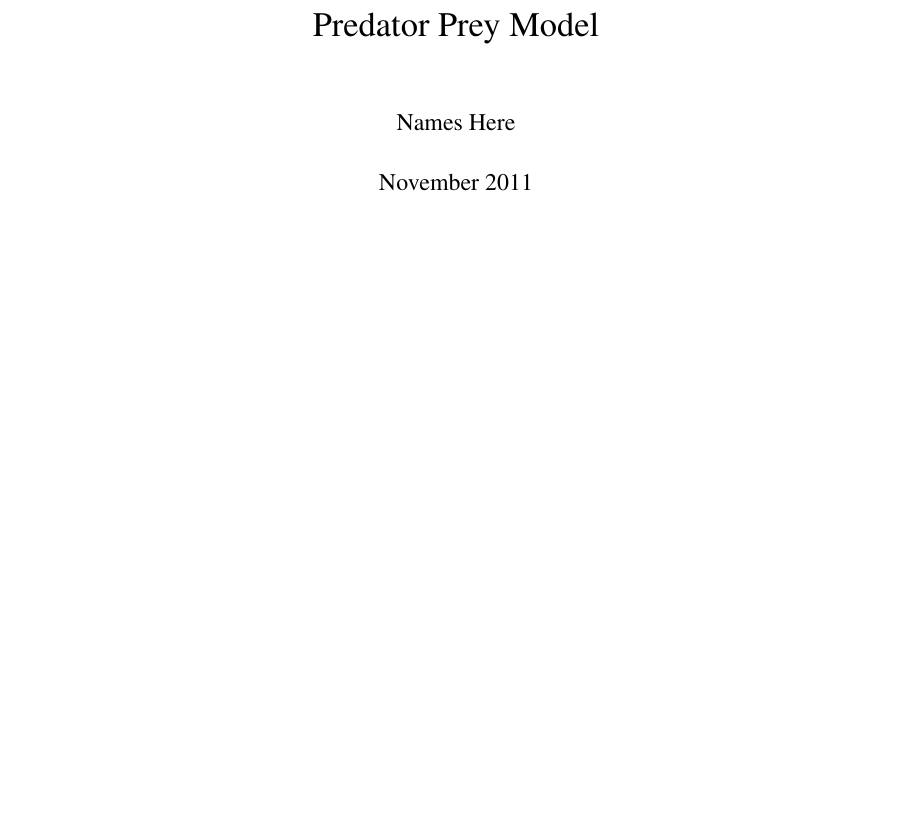
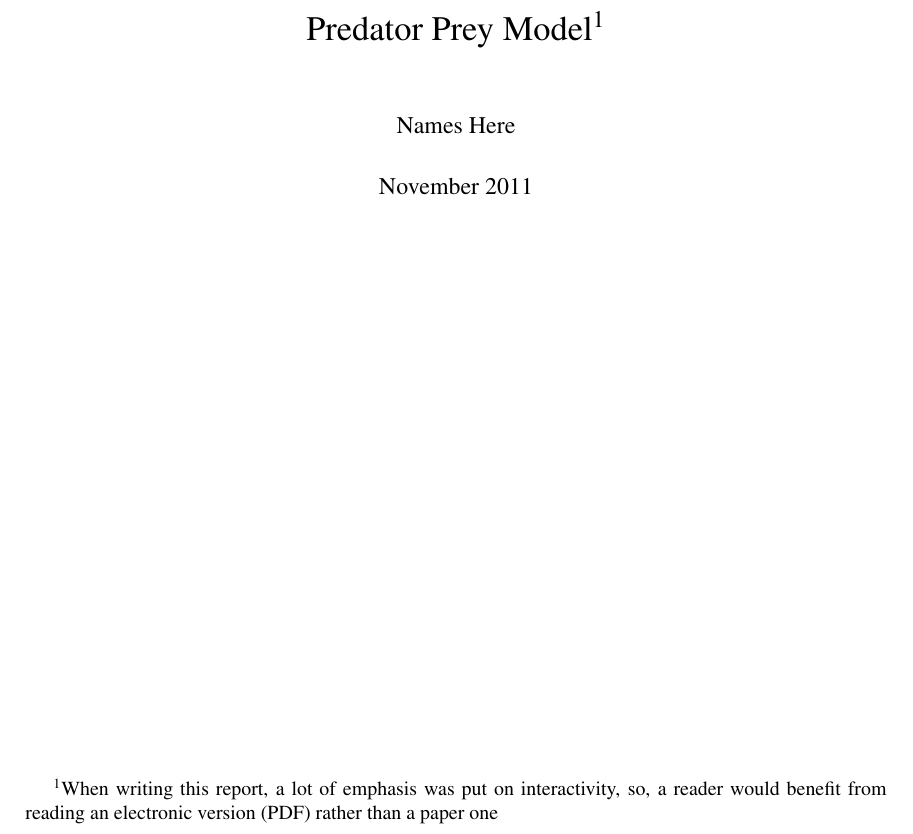
Before and after one commit to pessotto1987/ps-predator-prey, a LaTeX thesis (report/report.tex): part of page 1 of 17, cut at the place of the change, the shorter picture padded with empty space. Compiled offline with pdfLaTeX.

Commit message:
footnote

```diff
--- a/report/report.tex
+++ b/report/report.tex
@@ -1,5 +1,5 @@
 \documentclass[11pt]{report}
-\title{Predator Prey Model}
+\title{Predator Prey Model\footnote{When writing this report, a lot of emphasis was put on interactivity, so, a reader would benefit from reading an electronic version (PDF) rather than a paper one}}
 \author{Names Here}
 \date{November 2011}
 
```
Also changed, not shown: report/report.pdf.
